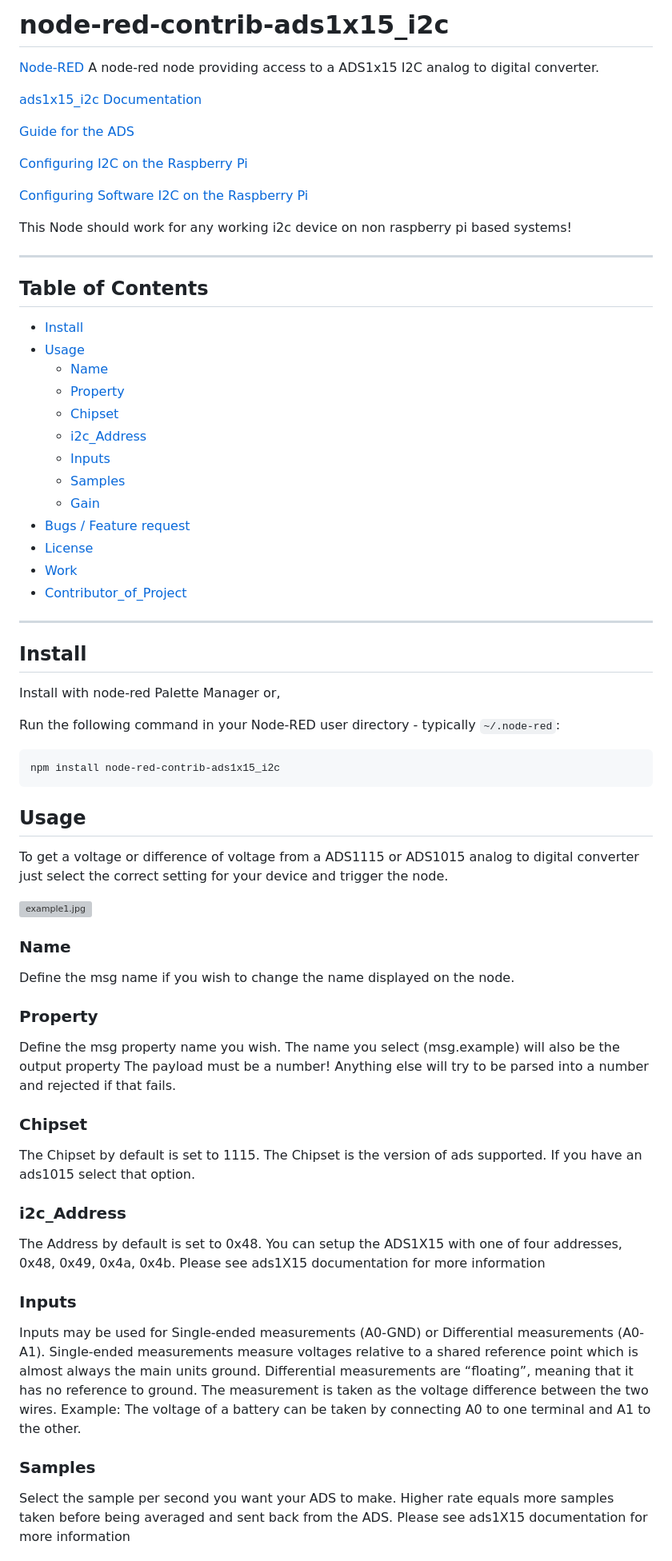
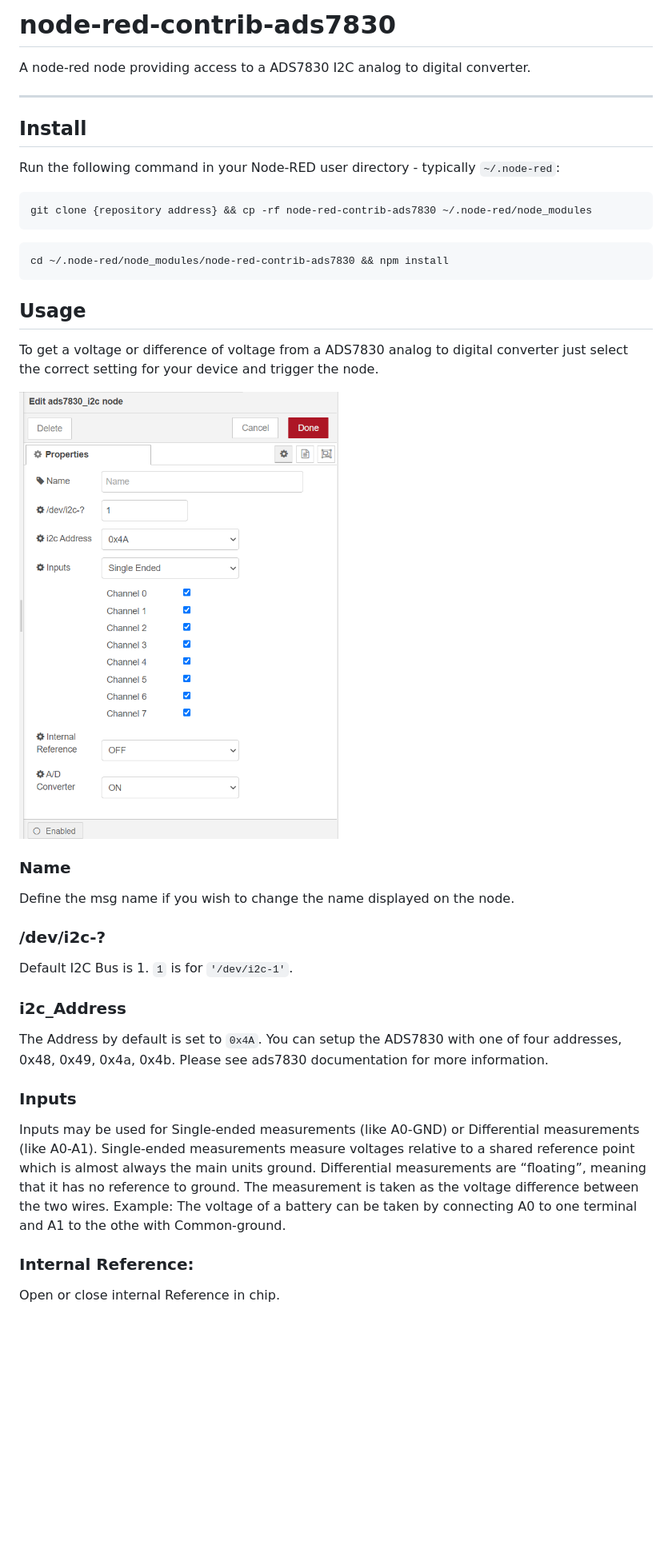
Before and after one commit to RAKWireless/node-red-nodes, a Markdown page: node-red-contrib-ads7830/README.md, the part around the change printed below. Shown: that part at 80% size. Rendered like a GitHub page; pictures changed too: node-red-contrib-ads7830/assets/image-20220309092410807.png (added); blank space fills up the shorter version; grey boxes are pictures that could not be loaded.

````diff
--- a/node-red-contrib-ads7830/README.md
+++ b/node-red-contrib-ads7830/README.md
@@ -1,78 +1,46 @@
-node-red-contrib-ads1x15_i2c
+node-red-contrib-ads7830
 ==================================
 
-
-<a href="http://nodered.org" target="_new">Node-RED</a> A node-red node providing access to a ADS1x15 I2C analog to digital converter.
-
-<a href="https://github.com/meeki007/node-red-contrib-ads1x15_i2c" target="_blank">ads1x15_i2c Documentation</a>
-
-<a href="https://www.best-microcontroller-projects.com/ads1115.html" target="_blank">Guide for the ADS</a>
-
-<a href="https://github.com/fivdi/i2c-bus/blob/HEAD/doc/raspberry-pi-i2c.md" target="_blank">Configuring I2C on the Raspberry Pi</a>
-
-<a href="https://github.com/fivdi/i2c-bus/blob/HEAD/doc/raspberry-pi-software-i2c.md" target="_blank">Configuring Software I2C on the Raspberry Pi</a>
-
-This Node should work for any working i2c device on non raspberry pi based systems!
-
----
-
-## Table of Contents
-* [Install](#install)
-* [Usage](#usage)
-  * [Name](#Name)
-  * [Property](#Property)
-  * [Chipset](#Chipset)
-  * [i2c_Address](#i2c_Address)
-  * [Inputs](#Inputs)
-  * [Samples](#Round_Output)
-  * [Gain](#Gain)
-* [Bugs / Feature request](#bugs--feature-request)
-* [License](#license)
-* [Work](#work)
-* [Contributor_of_Project](#Contributor_of_Project)
+A node-red node providing access to a ADS7830 I2C analog to digital converter.
 
 ---
 
 ## Install
 
-Install with node-red Palette Manager or,
-
 Run the following command in your Node-RED user directory - typically `~/.node-red`:
 
 ```
-npm install node-red-contrib-ads1x15_i2c
+git clone {repository address} && cp -rf node-red-contrib-ads7830 ~/.node-red/node_modules
 ```
 
+```
+cd ~/.node-red/node_modules/node-red-contrib-ads7830 && npm install
+```
 
 ## Usage
 
-To get a voltage or difference of voltage from a ADS1115 or ADS1015 analog to digital converter just select the correct setting for your device and trigger the node.
+To get a voltage or difference of voltage from a ADS7830  analog to digital converter just select the correct setting for your device and trigger the node.
 
-![example1.jpg](./doc/example1.jpg)
+<img src="assets/image-20220309092410807.png" alt="image-20220309092410807" style="zoom:80%;" />
 
 
 ### Name
 
 Define the msg name if you wish to change the name displayed on the node.
 
-### Property
+### /dev/i2c-?
 
-Define the msg property name you wish. The name you select (msg.example) will also be the output property</p>
-The payload must be a number! Anything else will try to be parsed into a number and rejected if that fails.
-
-### Chipset
-
-The Chipset by default is set to 1115. The Chipset is the version of ads supported. If you have an ads1015 select that option.
+Default I2C Bus is 1.  `1` is for `'/dev/i2c-1'`.
 
 ### i2c_Address
 
-The Address by default is set to 0x48. You can setup the ADS1X15 with one of four addresses, 0x48, 0x49, 0x4a, 0x4b. Please see ads1X15 documentation for more information
+The Address by default is set to `0x4A`. You can setup the ADS7830 with one of four addresses, 0x48, 0x49, 0x4a, 0x4b. Please see ads7830 documentation for more information.
 
 ### Inputs
 
-Inputs may be used for Single-ended measurements (A0-GND) or Differential measurements (A0-A1). Single-ended measurements measure voltages relative to a shared reference point which is almost always the main units ground. Differential measurements are “floating”, meaning that it has no reference to ground. The measurement is taken as the voltage difference between the two wires. Example: The voltage of a battery can be taken by connecting A0 to one terminal and A1 to the other.
+Inputs may be used for Single-ended measurements (like A0-GND) or Differential measurements (like A0-A1). Single-ended measurements measure voltages relative to a shared reference point which is almost always the main units ground. Differential measurements are “floating”, meaning that it has no reference to ground. The measurement is taken as the voltage difference between the two wires. Example: The voltage of a battery can be taken by connecting A0 to one terminal and A1 to the othe with Common-ground.
 
-### Samples
+### Internal Reference:
 
-Select the sample per second you want your ADS to make. Higher rate equals more samples taken before being averaged and sent back from the ADS. Please see ads1X15 documentation for more information
+Open or close internal Reference in chip.
 
````
Also changed, not shown: other parts of node-red-contrib-ads7830/README.md (+50 -45 lines), 1 other file.
